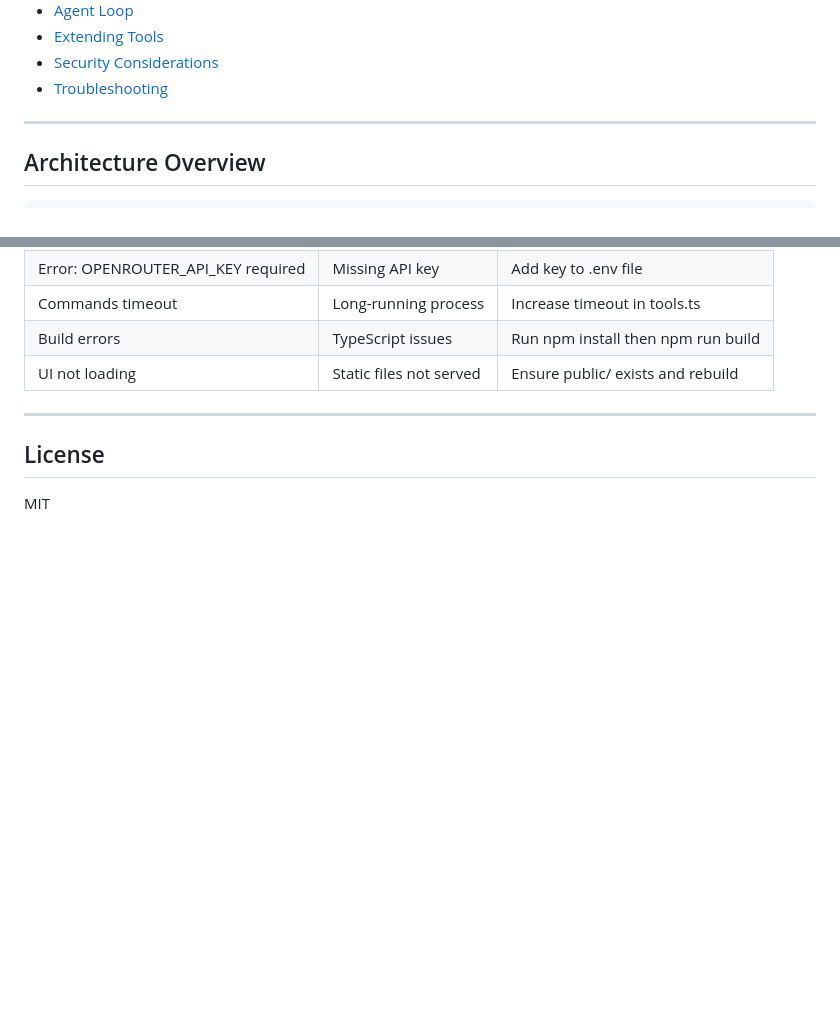
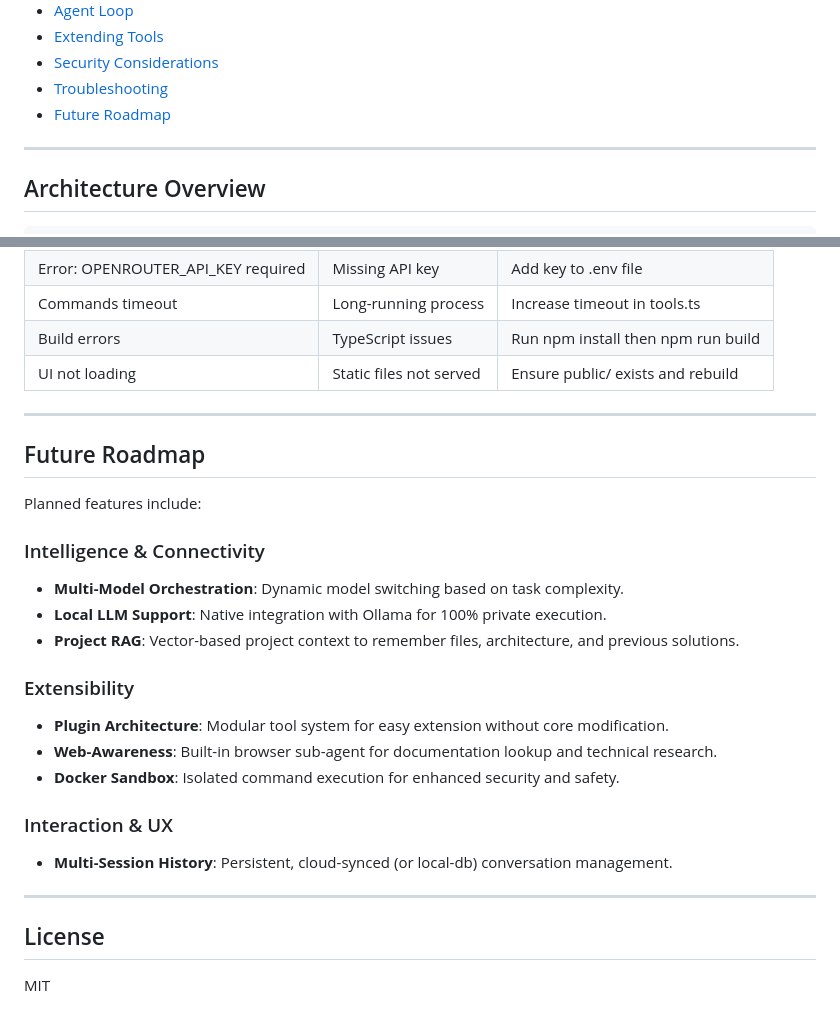
Before and after one commit to rj9884/NervShell, a Markdown page: README.md, 2 parts joined by grey strips. Rendered like a GitHub page; blank space fills up the shorter version.

Commit message:
doc: add roadmap

```diff
--- a/README.md
+++ b/README.md
@@ -18,6 +18,7 @@ AI-powered shell agent that translates natural language into machine commands. S
 - [Extending Tools](#extending-tools)
 - [Security Considerations](#security-considerations)
 - [Troubleshooting](#troubleshooting)
+- [Future Roadmap](#future-roadmap)
 
 ---
 
@@ -340,6 +341,25 @@ To add a new tool:
 
 ---
 
+## Future Roadmap
+
+Planned features include:
+
+### Intelligence & Connectivity
+- **Multi-Model Orchestration**: Dynamic model switching based on task complexity.
+- **Local LLM Support**: Native integration with Ollama for 100% private execution.
+- **Project RAG**: Vector-based project context to remember files, architecture, and previous solutions.
+
+### Extensibility
+- **Plugin Architecture**: Modular tool system for easy extension without core modification.
+- **Web-Awareness**: Built-in browser sub-agent for documentation lookup and technical research.
+- **Docker Sandbox**: Isolated command execution for enhanced security and safety.
+
+### Interaction & UX
+- **Multi-Session History**: Persistent, cloud-synced (or local-db) conversation management.
+
+---
+
 ## License
 
 MIT
```
